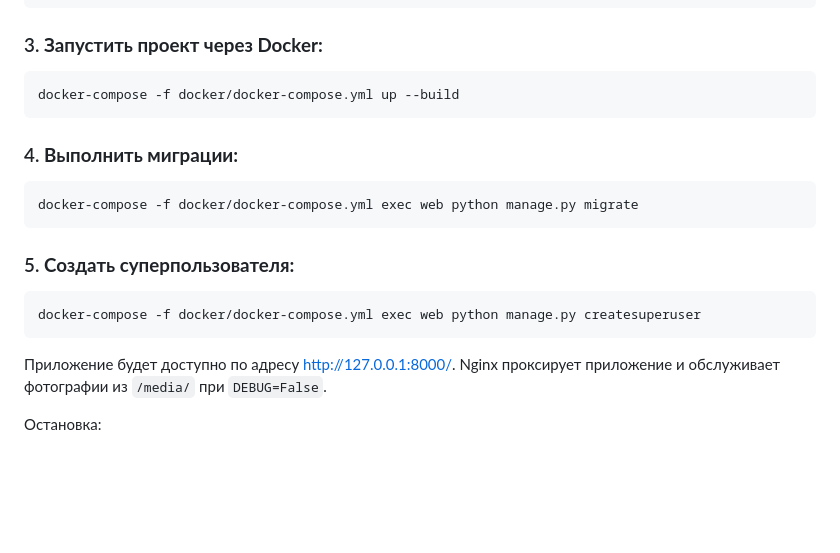
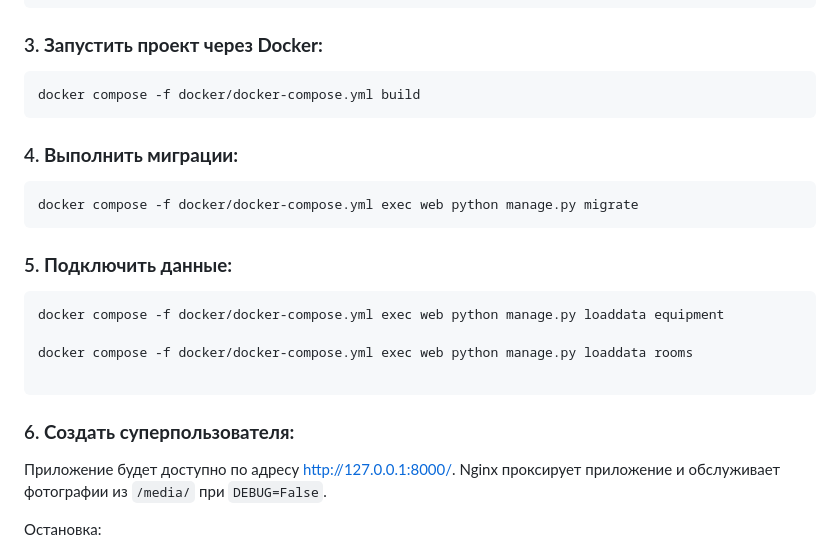
Before and after one commit to kmilyutin/meeting-room, a Markdown page: README.md, the part around the change. Rendered like a GitHub page; blank space fills up the shorter version.

````diff
--- a/README.md
+++ b/README.md
@@ -57,18 +57,23 @@
 
 ### 3. **Запустить проект через Docker:**
    ```bash
-   docker-compose -f docker/docker-compose.yml up --build
+   docker compose -f docker/docker-compose.yml build
    ```
 
 ### 4. **Выполнить миграции:**
    ```bash
-   docker-compose -f docker/docker-compose.yml exec web python manage.py migrate
+ docker compose -f docker/docker-compose.yml exec web python manage.py migrate
    ```
 
-### 5. **Создать суперпользователя:**
+### 5. **Подключить данные:**
    ```bash
-   docker-compose -f docker/docker-compose.yml exec web python manage.py createsuperuser
+   docker compose -f docker/docker-compose.yml exec web python manage.py loaddata equipment
+
+   docker compose -f docker/docker-compose.yml exec web python manage.py loaddata rooms
+
    ```
+
+### 6. **Создать суперпользователя:**
 
 Приложение будет доступно по адресу http://127.0.0.1:8000/. Nginx проксирует приложение и обслуживает фотографии из `/media/` при `DEBUG=False`.
 
````
